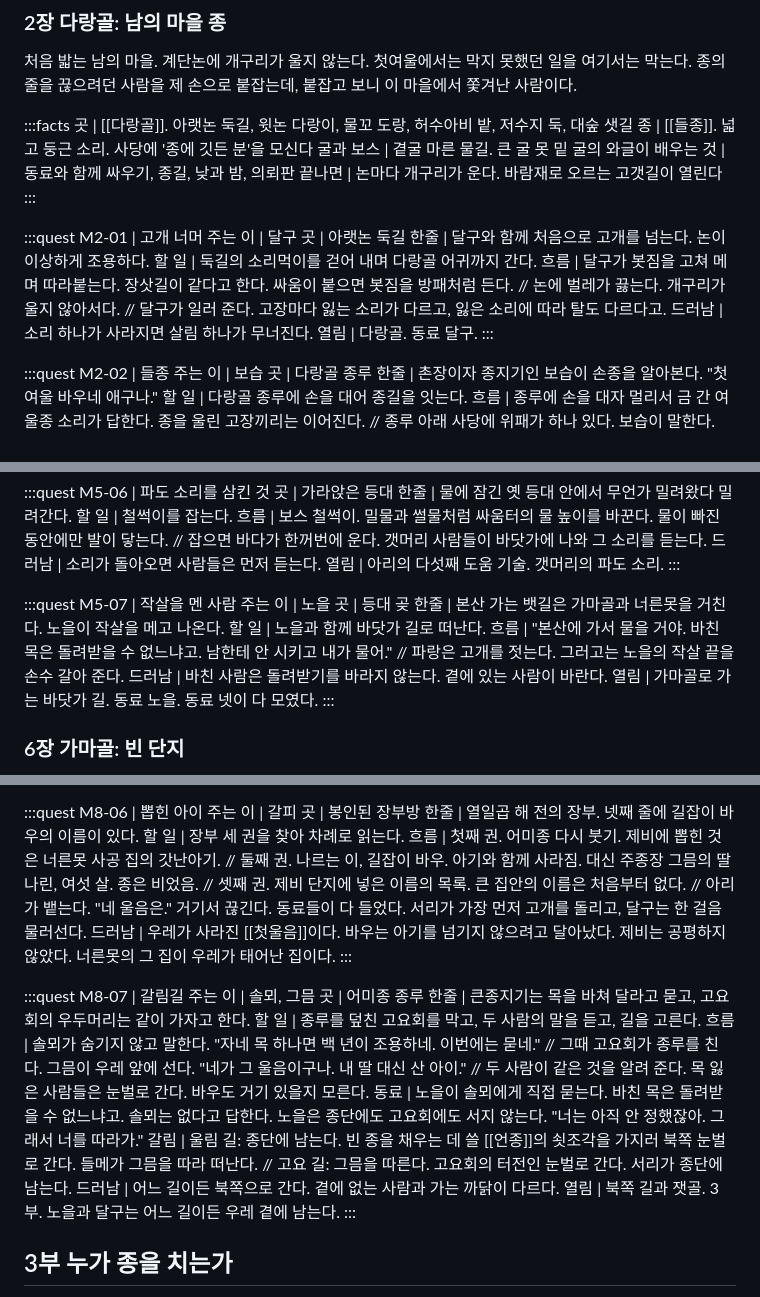
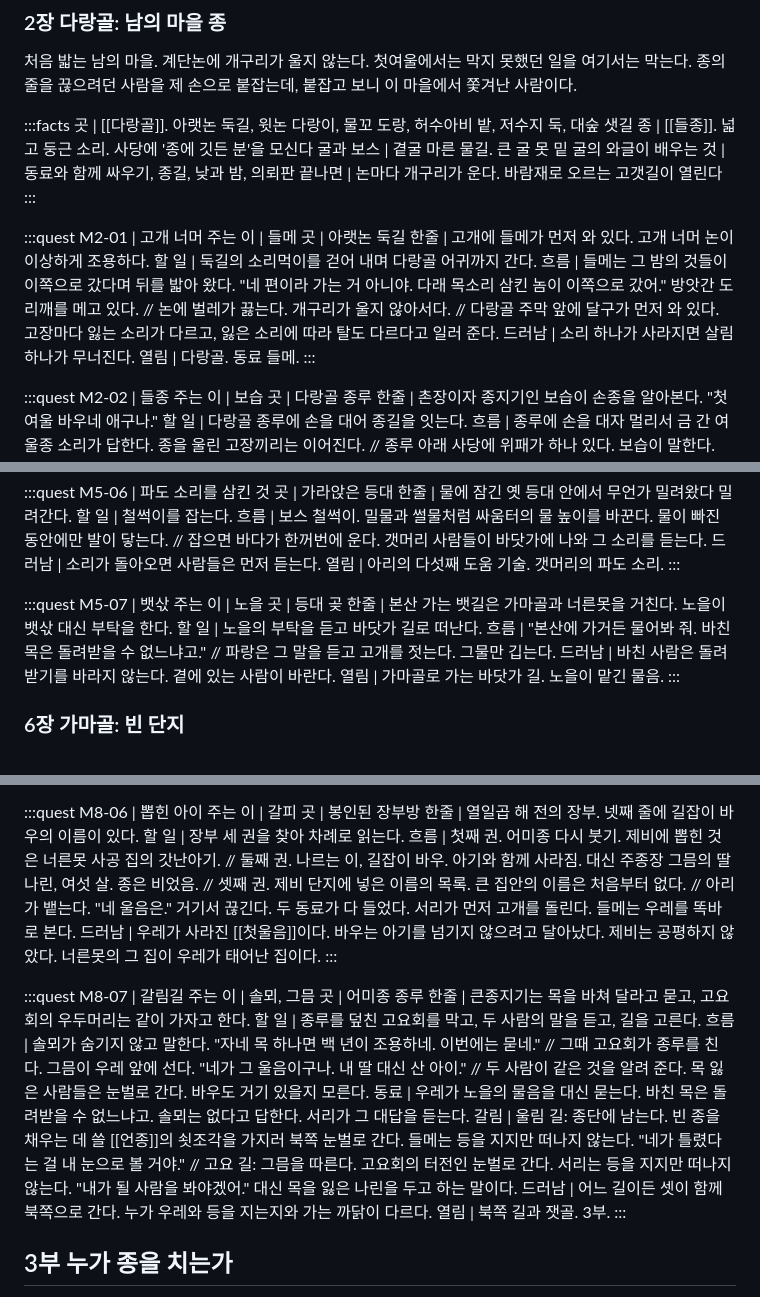
Before and after one commit to qtdqtd002-coder/psy-board, a Markdown page: data/lore-main.md, 3 parts joined by grey strips. Drawn GitHub-style.

```diff
--- a/data/lore-main.md
+++ b/data/lore-main.md
@@ -153,13 +153,13 @@
 :::
 
 :::quest M2-01 | 고개 너머
-주는 이 | 달구
+주는 이 | 들메
 곳 | 아랫논 둑길
-한줄 | 달구와 함께 처음으로 고개를 넘는다. 논이 이상하게 조용하다.
+한줄 | 고개에 들메가 먼저 와 있다. 고개 너머 논이 이상하게 조용하다.
 할 일 | 둑길의 소리먹이를 걷어 내며 다랑골 어귀까지 간다.
-흐름 | 달구가 봇짐을 고쳐 메며 따라붙는다. 장삿길이 같다고 한다. 싸움이 붙으면 봇짐을 방패처럼 든다. // 논에 벌레가 끓는다. 개구리가 울지 않아서다. // 달구가 일러 준다. 고장마다 잃는 소리가 다르고, 잃은 소리에 따라 탈도 다르다고.
+흐름 | 들메는 그 밤의 것들이 이쪽으로 갔다며 뒤를 밟아 왔다. "네 편이라 가는 거 아니야. 다래 목소리 삼킨 놈이 이쪽으로 갔어." 방앗간 도리깨를 메고 있다. // 논에 벌레가 끓는다. 개구리가 울지 않아서다. // 다랑골 주막 앞에 달구가 먼저 와 있다. 고장마다 잃는 소리가 다르고, 잃은 소리에 따라 탈도 다르다고 일러 준다.
 드러남 | 소리 하나가 사라지면 살림 하나가 무너진다.
-열림 | 다랑골. 동료 달구.
+열림 | 다랑골. 동료 들메.
 :::
 
 :::quest M2-02 | 들종
@@ -455,14 +457,14 @@
 열림 | 아리의 다섯째 도움 기술. 갯머리의 파도 소리.
 :::
 
-:::quest M5-07 | 작살을 멘 사람
+:::quest M5-07 | 뱃삯
 주는 이 | 노을
 곳 | 등대 곶
-한줄 | 본산 가는 뱃길은 가마골과 너른못을 거친다. 노을이 작살을 메고 나온다.
-할 일 | 노을과 함께 바닷가 길로 떠난다.
-흐름 | "본산에 가서 물을 거야. 바친 목은 돌려받을 수 없느냐고. 남한테 안 시키고 내가 물어." // 파랑은 고개를 젓는다. 그러고는 노을의 작살 끝을 손수 갈아 준다.
+한줄 | 본산 가는 뱃길은 가마골과 너른못을 거친다. 노을이 뱃삯 대신 부탁을 한다.
+할 일 | 노을의 부탁을 듣고 바닷가 길로 떠난다.
+흐름 | "본산에 가거든 물어봐 줘. 바친 목은 돌려받을 수 없느냐고." // 파랑은 그 말을 듣고 고개를 젓는다. 그물만 깁는다.
 드러남 | 바친 사람은 돌려받기를 바라지 않는다. 곁에 있는 사람이 바란다.
-열림 | 가마골로 가는 바닷가 길. 동료 노을. 동료 넷이 다 모였다.
+열림 | 가마골로 가는 바닷가 길. 노을이 맡긴 물음.
 :::
 
 ### 6장 가마골: 빈 단지
@@ -689,7 +691,7 @@
 곳 | 봉인된 장부방
 한줄 | 열일곱 해 전의 장부. 넷째 줄에 길잡이 바우의 이름이 있다.
 할 일 | 장부 세 권을 찾아 차례로 읽는다.
-흐름 | 첫째 권. 어미종 다시 붓기. 제비에 뽑힌 것은 너른못 사공 집의 갓난아기. // 둘째 권. 나르는 이, 길잡이 바우. 아기와 함께 사라짐. 대신 주종장 그믐의 딸 나린, 여섯 살. 종은 비었음. // 셋째 권. 제비 단지에 넣은 이름의 목록. 큰 집안의 이름은 처음부터 없다. // 아리가 뱉는다. "네 울음은." 거기서 끊긴다. 동료들이 다 들었다. 서리가 가장 먼저 고개를 돌리고, 달구는 한 걸음 물러선다.
+흐름 | 첫째 권. 어미종 다시 붓기. 제비에 뽑힌 것은 너른못 사공 집의 갓난아기. // 둘째 권. 나르는 이, 길잡이 바우. 아기와 함께 사라짐. 대신 주종장 그믐의 딸 나린, 여섯 살. 종은 비었음. // 셋째 권. 제비 단지에 넣은 이름의 목록. 큰 집안의 이름은 처음부터 없다. // 아리가 뱉는다. "네 울음은." 거기서 끊긴다. 두 동료가 다 들었다. 서리가 먼저 고개를 돌린다. 들메는 우레를 똑바로 본다.
 드러남 | 우레가 사라진 [[첫울음]]이다. 바우는 아기를 넘기지 않으려고 달아났다. 제비는 공평하지 않았다. 너른못의 그 집이 우레가 태어난 집이다.
 :::
 
@@ -699,10 +701,10 @@
 한줄 | 큰종지기는 목을 바쳐 달라고 묻고, 고요회의 우두머리는 같이 가자고 한다.
 할 일 | 종루를 덮친 고요회를 막고, 두 사람의 말을 듣고, 길을 고른다.
 흐름 | 솔뫼가 숨기지 않고 말한다. "자네 목 하나면 백 년이 조용하네. 이번에는 묻네." // 그때 고요회가 종루를 친다. 그믐이 우레 앞에 선다. "네가 그 울음이구나. 내 딸 대신 산 아이." // 두 사람이 같은 것을 알려 준다. 목 잃은 사람들은 눈벌로 간다. 바우도 거기 있을지 모른다.
-동료 | 노을이 솔뫼에게 직접 묻는다. 바친 목은 돌려받을 수 없느냐고. 솔뫼는 없다고 답한다. 노을은 종단에도 고요회에도 서지 않는다. "너는 아직 안 정했잖아. 그래서 너를 따라가."
-갈림 | 울림 길: 종단에 남는다. 빈 종을 채우는 데 쓸 [[언종]]의 쇳조각을 가지러 북쪽 눈벌로 간다. 들메가 그믐을 따라 떠난다. // 고요 길: 그믐을 따른다. 고요회의 터전인 눈벌로 간다. 서리가 종단에 남는다.
-드러남 | 어느 길이든 북쪽으로 간다. 곁에 없는 사람과 가는 까닭이 다르다.
-열림 | 북쪽 길과 잿골. 3부. 노을과 달구는 어느 길이든 우레 곁에 남는다.
+동료 | 우레가 노을의 물음을 대신 묻는다. 바친 목은 돌려받을 수 없느냐고. 솔뫼는 없다고 답한다. 서리가 그 대답을 듣는다.
+갈림 | 울림 길: 종단에 남는다. 빈 종을 채우는 데 쓸 [[언종]]의 쇳조각을 가지러 북쪽 눈벌로 간다. 들메는 등을 지지만 떠나지 않는다. "네가 틀렸다는 걸 내 눈으로 볼 거야." // 고요 길: 그믐을 따른다. 고요회의 터전인 눈벌로 간다. 서리는 등을 지지만 떠나지 않는다. "내가 될 사람을 봐야겠어." 대신 목을 잃은 나린을 두고 하는 말이다.
+드러남 | 어느 길이든 셋이 함께 북쪽으로 간다. 누가 우레와 등을 지는지와 가는 까닭이 다르다.
+열림 | 북쪽 길과 잿골. 3부.
 :::
 
 ## 3부 누가 종을 치는가
```
Also changed, not shown: other parts of data/lore-main.md (+32 -33 lines).
